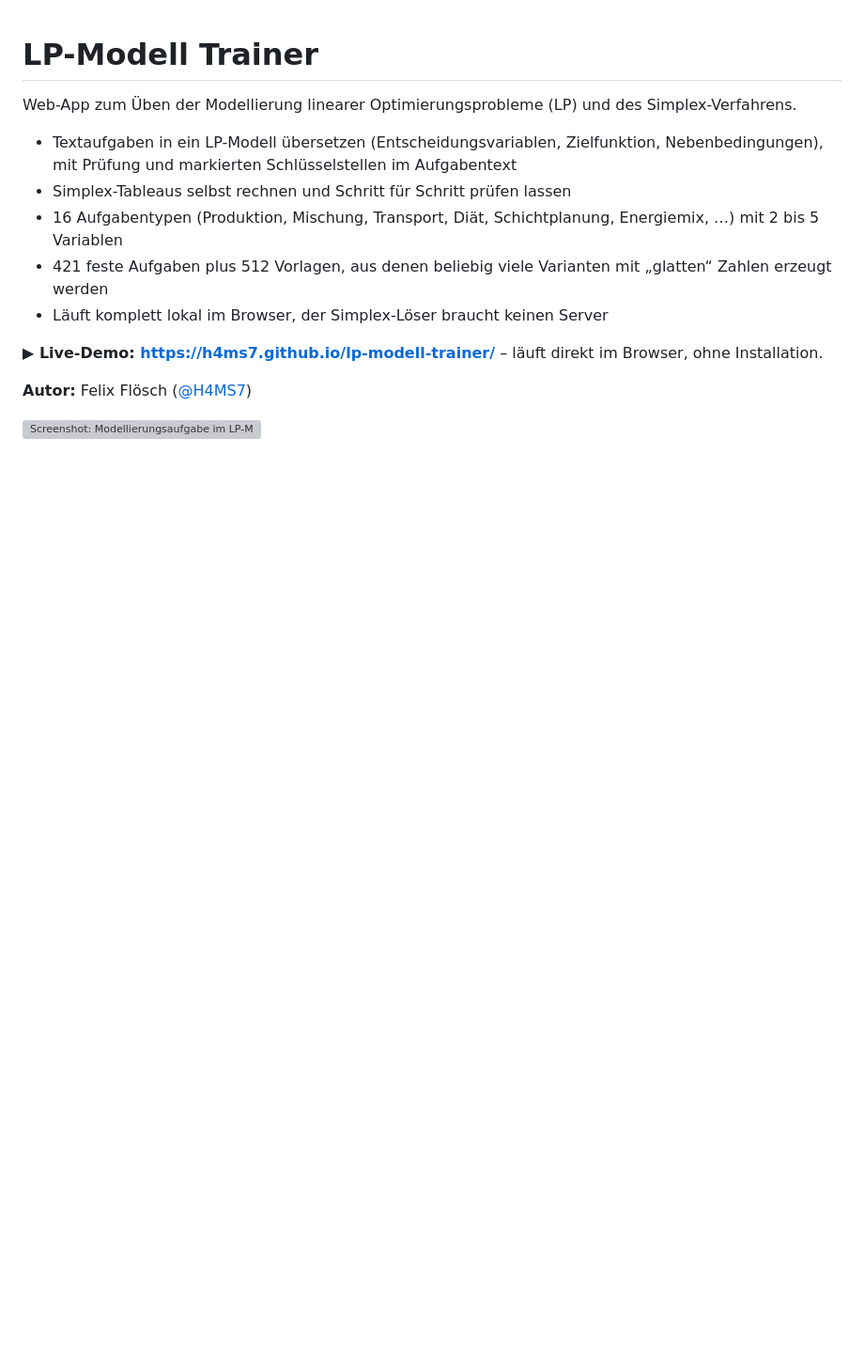
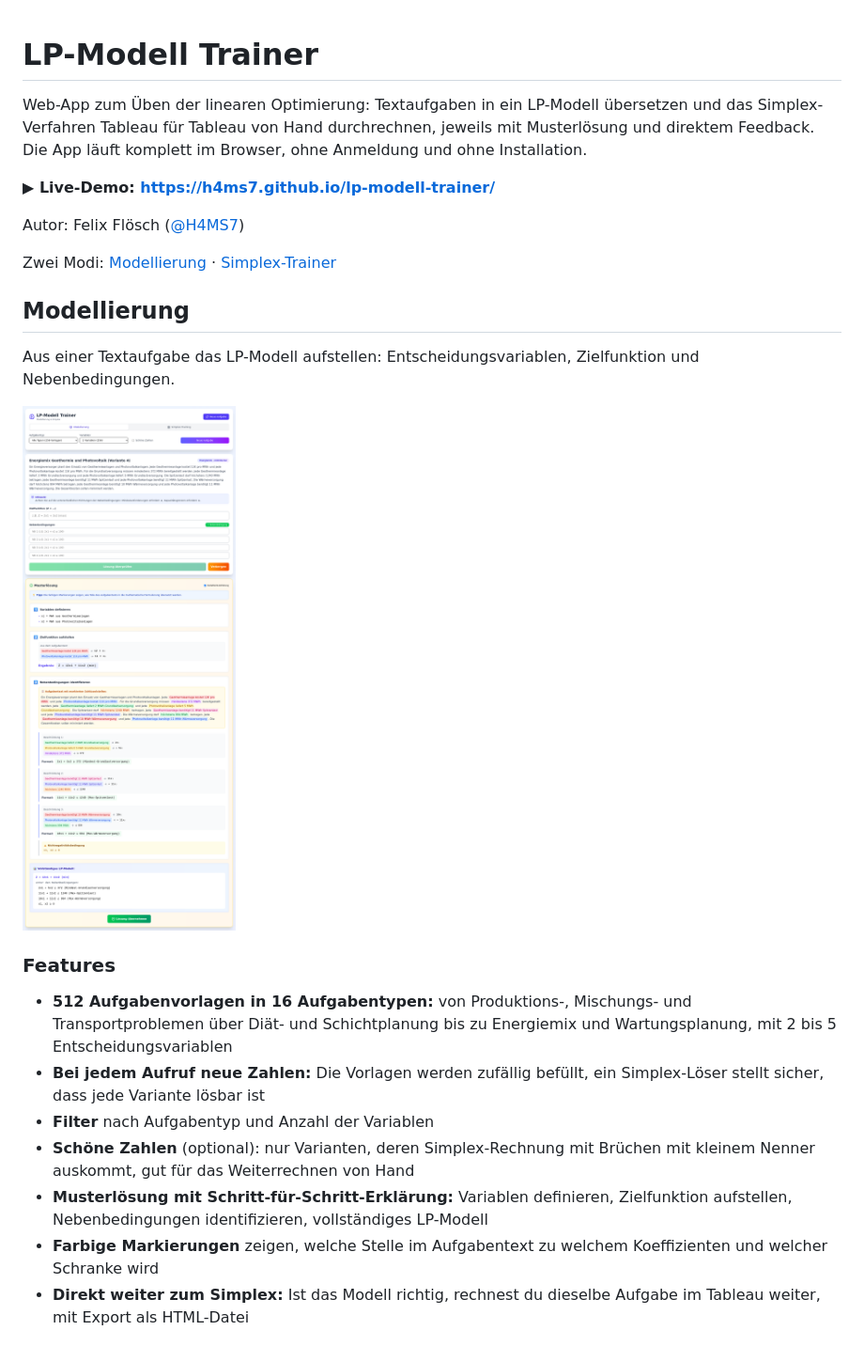
Before and after one commit to H4MS7/lp-trainer, a Markdown page: README.md, the part around one of its changes. Shown at 94% size. GitHub-like rendering; pictures changed too: docs/modellierung.png (added); blank space fills up the shorter version; grey boxes are pictures that could not be loaded.

```diff
--- a/README.md
+++ b/README.md
@@ -1,15 +1,26 @@
 # LP-Modell Trainer
 
-Web-App zum Üben der Modellierung linearer Optimierungsprobleme (LP) und des Simplex-Verfahrens.
+Web-App zum Üben der linearen Optimierung: Textaufgaben in ein LP-Modell übersetzen und das Simplex-Verfahren Tableau für Tableau von Hand durchrechnen, jeweils mit Musterlösung und direktem Feedback. Die App läuft komplett im Browser, ohne Anmeldung und ohne Installation.
 
-- Textaufgaben in ein LP-Modell übersetzen (Entscheidungsvariablen, Zielfunktion, Nebenbedingungen), mit Prüfung und markierten Schlüsselstellen im Aufgabentext
-- Simplex-Tableaus selbst rechnen und Schritt für Schritt prüfen lassen
-- 16 Aufgabentypen (Produktion, Mischung, Transport, Diät, Schichtplanung, Energiemix, …) mit 2 bis 5 Variablen
-- 421 feste Aufgaben plus 512 Vorlagen, aus denen beliebig viele Varianten mit „glatten“ Zahlen erzeugt werden
-- Läuft komplett lokal im Browser, der Simplex-Löser braucht keinen Server
+**▶ Live-Demo: <https://h4ms7.github.io/lp-modell-trainer/>**
 
-**▶ Live-Demo: <https://h4ms7.github.io/lp-modell-trainer/>** – läuft direkt im Browser, ohne Installation.
+Autor: Felix Flösch ([@H4MS7](https://github.com/H4MS7))
 
-**Autor:** Felix Flösch ([@H4MS7](https://github.com/H4MS7))
+Zwei Modi: [Modellierung](#modellierung) · [Simplex-Trainer](#simplex-trainer)
 
-![Screenshot: Modellierungsaufgabe im LP-Modell Trainer](docs/screenshot.png)
+## Modellierung
+
+Aus einer Textaufgabe das LP-Modell aufstellen: Entscheidungsvariablen, Zielfunktion und Nebenbedingungen.
+
+![Modellierung: Aufgabe mit ausgeklappter Musterlösung](docs/modellierung.png)
+
+### Features
+
+- **512 Aufgabenvorlagen in 16 Aufgabentypen:** von Produktions-, Mischungs- und Transportproblemen über Diät- und Schichtplanung bis zu Energiemix und Wartungsplanung, mit 2 bis 5 Entscheidungsvariablen
+- **Bei jedem Aufruf neue Zahlen:** Die Vorlagen werden zufällig befüllt, ein Simplex-Löser stellt sicher, dass jede Variante lösbar ist
+- **Filter** nach Aufgabentyp und Anzahl der Variablen
+- **Schöne Zahlen** (optional): nur Varianten, deren Simplex-Rechnung mit Brüchen mit kleinem Nenner auskommt, gut für das Weiterrechnen von Hand
+- **Musterlösung mit Schritt-für-Schritt-Erklärung:** Variablen definieren, Zielfunktion aufstellen, Nebenbedingungen identifizieren, vollständiges LP-Modell
+- **Farbige Markierungen** zeigen, welche Stelle im Aufgabentext zu welchem Koeffizienten und welcher Schranke wird
+- **Direkt weiter zum Simplex:** Ist das Modell richtig, rechnest du dieselbe Aufgabe im Tableau weiter, mit Export als HTML-Datei
+
```
Also changed, not shown: other parts of README.md (+48 -43 lines), docs/simplex.png (added).
